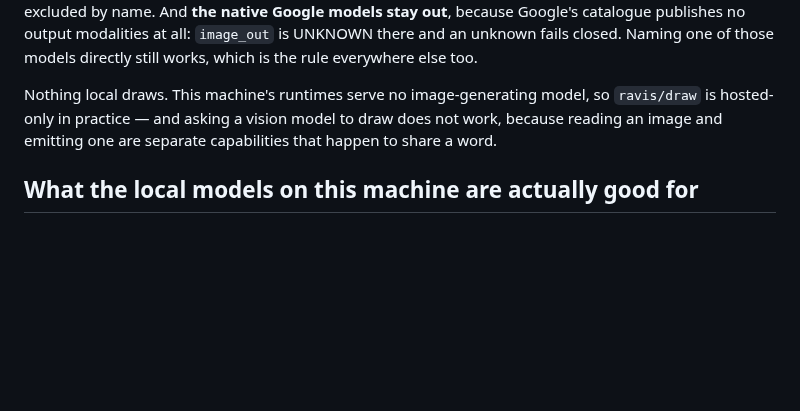
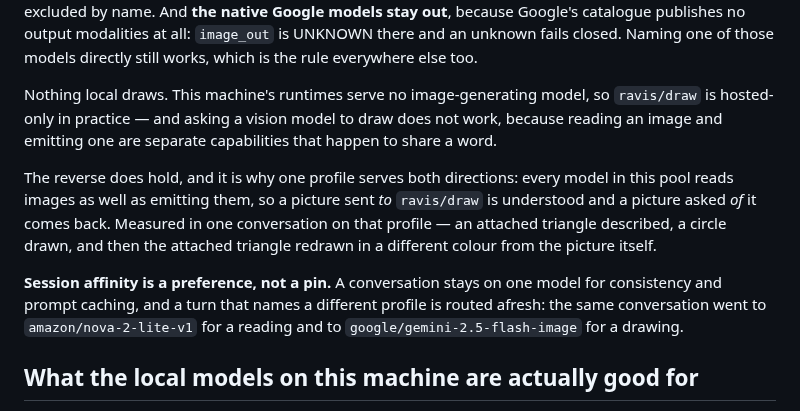
Before and after one commit to Krimkerre/NERVIS-ecosystem, a Markdown page: nervis/knowledge/ravis.md, the part around the change. Rendered like a GitHub page; blank space fills up the shorter version.

```diff
--- a/nervis/knowledge/ravis.md
+++ b/nervis/knowledge/ravis.md
@@ -111,6 +111,18 @@ so `ravis/draw` is hosted-only in practice — and asking a vision model to draw
 does not work, because reading an image and emitting one are separate
 capabilities that happen to share a word.
 
+The reverse does hold, and it is why one profile serves both directions: every
+model in this pool reads images as well as emitting them, so a picture sent
+*to* `ravis/draw` is understood and a picture asked *of* it comes back. Measured
+in one conversation on that profile — an attached triangle described, a circle
+drawn, and then the attached triangle redrawn in a different colour from the
+picture itself.
+
+**Session affinity is a preference, not a pin.** A conversation stays on one
+model for consistency and prompt caching, and a turn that names a different
+profile is routed afresh: the same conversation went to `amazon/nova-2-lite-v1`
+for a reading and to `google/gemini-2.5-flash-image` for a drawing.
+
 ## What the local models on this machine are actually good for
 
 Measured on 7 September 2026 rather than assumed, because "use local" and "use
```
Also changed, not shown: nervis/knowledge/nervis.md (+18 -0 lines).
